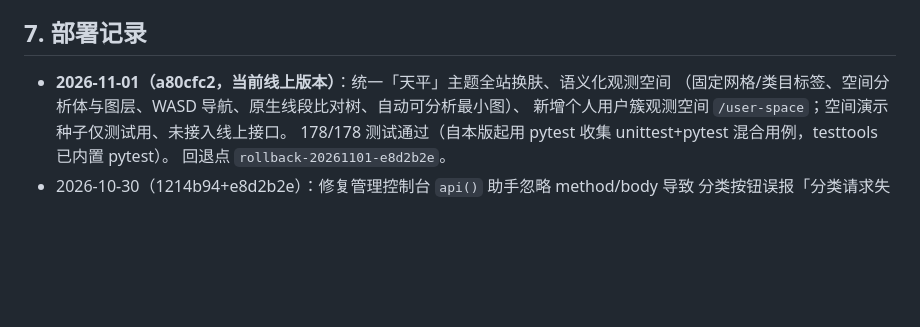
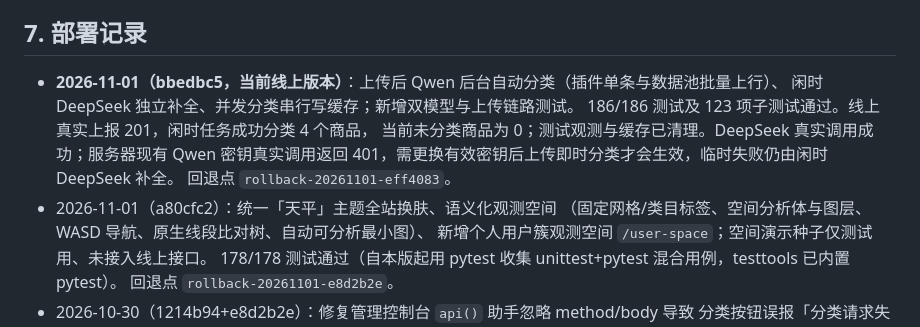
Before and after one commit to hellcat740/algo-observer-server, a Markdown page: DEPLOY.md, the part around the change. Drawn GitHub-style; blank space fills up the shorter version.

Commit message:
docs(deploy): record automatic classification rollout

```diff
--- a/DEPLOY.md
+++ b/DEPLOY.md
@@ -170,7 +170,13 @@ cat /var/log/algo-supabase-sync.log # Supabase 每周同步日志
 
 ## 7. 部署记录
 
-- **2026-11-01（a80cfc2，当前线上版本）**：统一「天平」主题全站换肤、语义化观测空间
+- **2026-11-01（bbedbc5，当前线上版本）**：上传后 Qwen 后台自动分类（插件单条与数据池批量上行）、
+  闲时 DeepSeek 独立补全、并发分类串行写缓存；新增双模型与上传链路测试。
+  186/186 测试及 123 项子测试通过。线上真实上报 201，闲时任务成功分类 4 个商品，
+  当前未分类商品为 0；测试观测与缓存已清理。DeepSeek 真实调用成功；服务器现有 Qwen
+  密钥真实调用返回 401，需更换有效密钥后上传即时分类才会生效，临时失败仍由闲时 DeepSeek 补全。
+  回退点 `rollback-20261101-eff4083`。
+- 2026-11-01（a80cfc2）：统一「天平」主题全站换肤、语义化观测空间
   （固定网格/类目标签、空间分析体与图层、WASD 导航、原生线段比对树、自动可分析最小图）、
   新增个人用户簇观测空间 `/user-space`；空间演示种子仅测试用、未接入线上接口。
   178/178 测试通过（自本版起用 pytest 收集 unittest+pytest 混合用例，testtools 已内置 pytest）。
```
